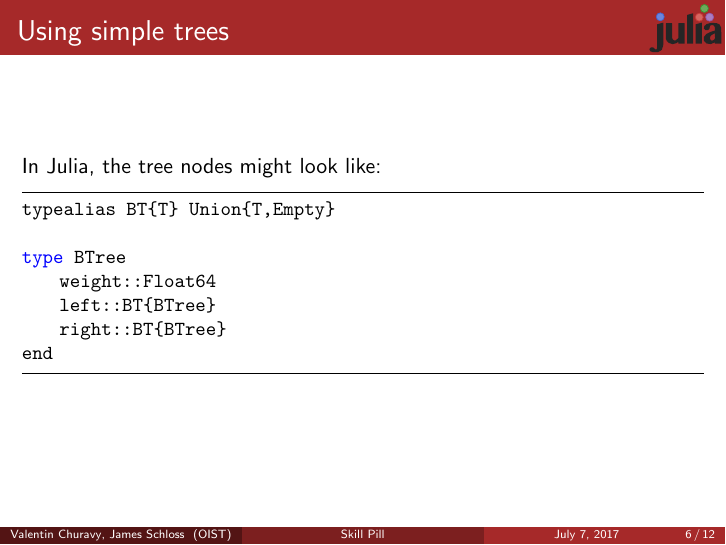
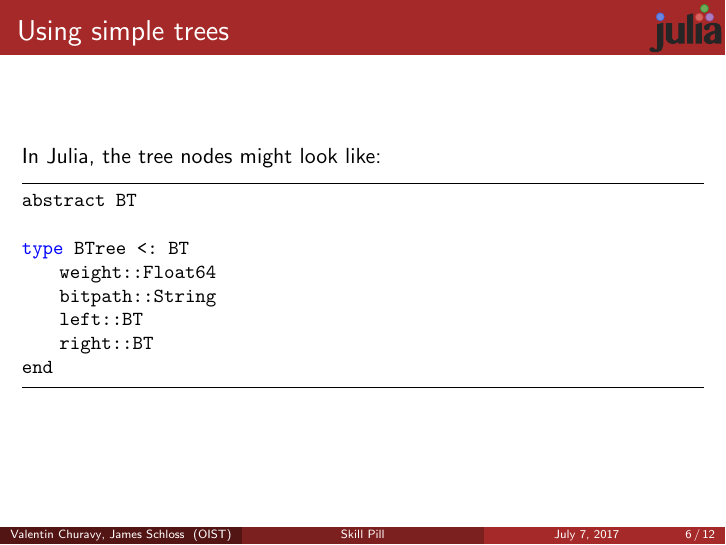
Before and after one commit to vchuravy/skillpill-julia, LaTeX slides (slides/day3.tex): page 7 of 14. Compiled offline with pdfLaTeX.

Commit message:
Changing Binary Tree Example

```diff
--- a/slides/day3.tex
+++ b/slides/day3.tex
@@ -171,12 +171,13 @@ Basically, each node has parents and children.
 \frametitle{Using simple trees}
 In Julia, the tree nodes might look like:
 \begin{lstlisting}
-typealias BT{T} Union{T,Empty}
+abstract BT
 
-type BTree
+type BTree <: BT
     weight::Float64
-    left::BT{BTree}
-    right::BT{BTree}
+    bitpath::String
+    left::BT
+    right::BT
 end
 
 \end{lstlisting}
```
Also changed, not shown: slides/day3.pdf, 1 other file.
